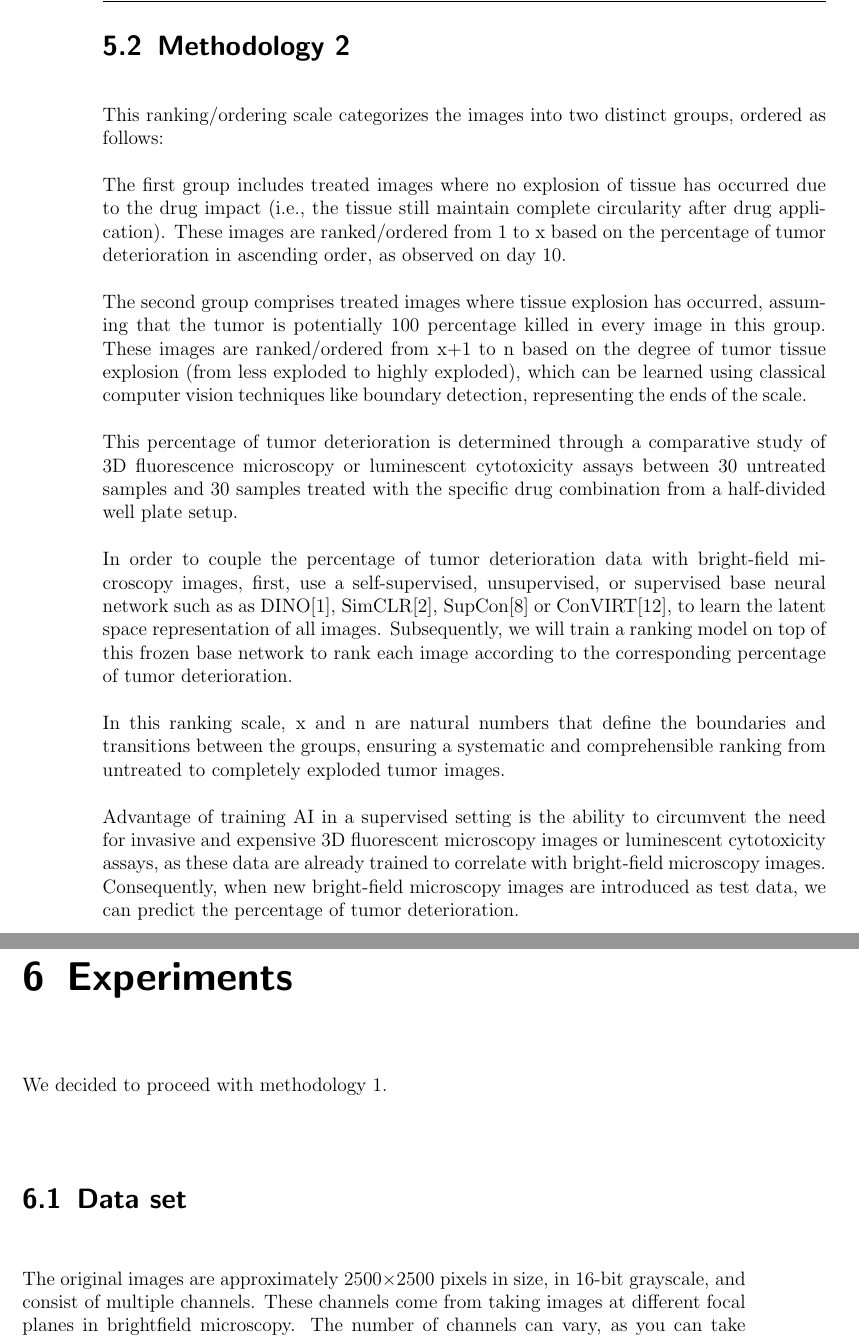
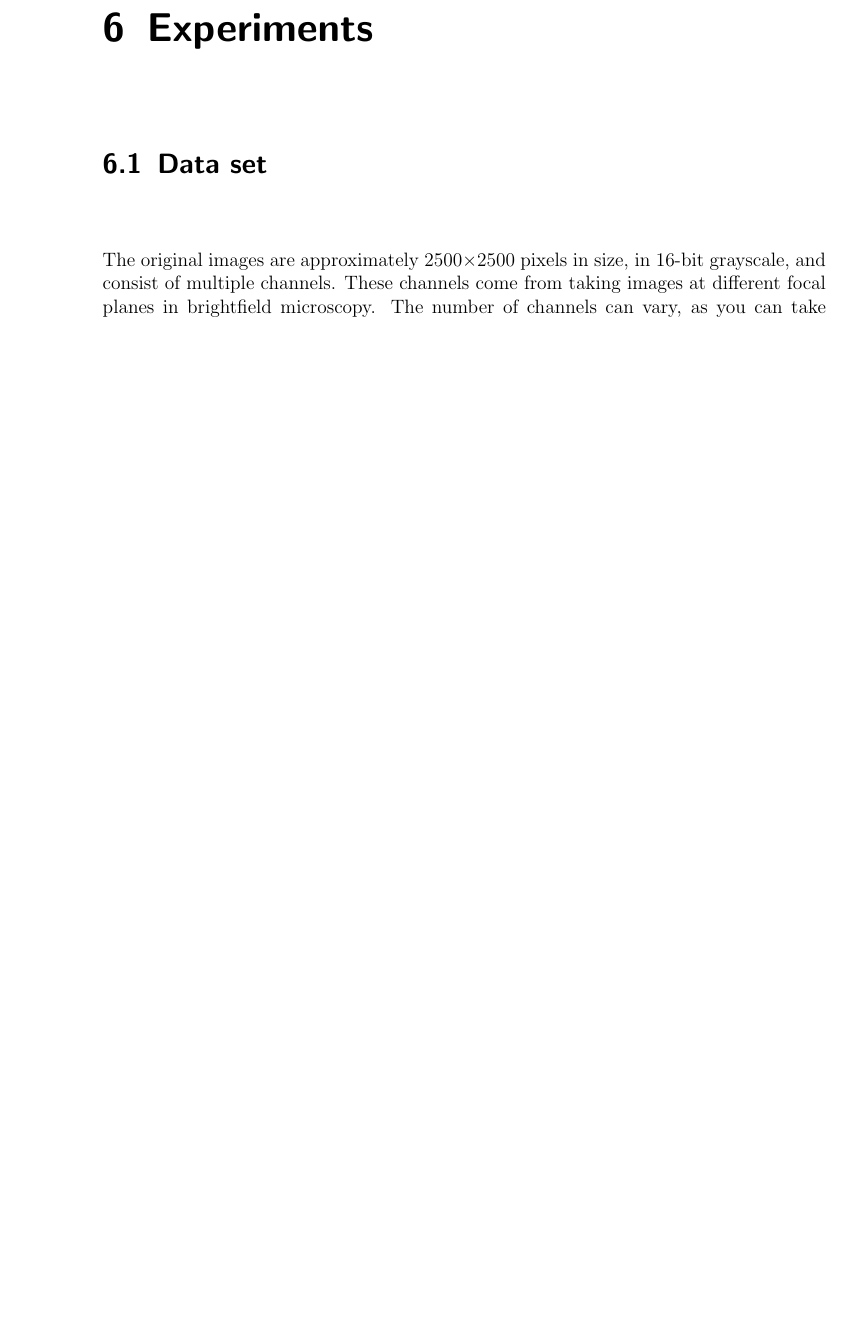
Before and after one commit to bibinsees/thesis, a LaTeX thesis (Manuscript/notes/notes.tex): two parts of pages 16 and 17 of 42 before the commit and part of page 16 of 41 after it, the two joined at a grey line, cut at the place of the change, the shorter picture padded with empty space. Compiled offline with pdfLaTeX.

Commit message:
removed meth 2

```diff
--- a/Manuscript/notes/notes.tex
+++ b/Manuscript/notes/notes.tex
@@ -374,24 +375,7 @@ Step 3: Perform inference on the representations of test images, which include u
 
 Since the time series model is trained solely on the representations of untreated images, the inference loss/metric (i.e., the difference between the predicted and actual Day 10 image representations) will be very small for untreated images. Conversely, the inference loss/metric will increase for treated images as their representations deviate from those of untreated images. This inference loss/metric will be used as the feature for the ranking/order scale, where the initial images will start with untreated images that have very small inference loss/metric, and the scale will end with images having high inference loss/metric in ascending order. Determining a reasonable inference loss/metric will be one of the research problems to tackle.
-\section{Methodology 2}
-
-This ranking/ordering scale categorizes the images into two distinct groups, ordered as follows:
-
-The first group includes treated images where no explosion of tissue has occurred due to the drug impact (i.e., the tissue still maintain complete circularity after drug application). These images are ranked/ordered from 1 to x based on the percentage of tumor deterioration in ascending order, as observed on day 10.
-
-The second group comprises treated images where tissue explosion has occurred, assuming that the tumor is potentially 100 percentage killed in every image in this group. These images are ranked/ordered from x+1 to n based on the degree of tumor tissue explosion (from less exploded to highly exploded), which can be learned using classical computer vision techniques like boundary detection, representing the ends of the scale.
-
-This percentage of tumor deterioration is determined through a comparative study of 3D fluorescence microscopy or luminescent cytotoxicity assays between 30 untreated samples and 30 samples treated with the specific drug combination from a half-divided well plate setup.
-
-In order to couple the  percentage of tumor deterioration data with bright-field microscopy images, first, use a self-supervised, unsupervised, or supervised base neural network such as as DINO\cite{caron2021emerging}, SimCLR\cite{chen2020simple}, SupCon\cite{khosla2021supervised} or ConVIRT\cite{zhang2022contrastive}, to learn the latent space representation of all images. Subsequently, we will train a ranking model on top of this frozen base network to rank each image according to the corresponding percentage of tumor deterioration.
-
-
-In this ranking scale, x and n are natural numbers that define the boundaries and transitions between the groups, ensuring a systematic and comprehensible ranking from untreated to completely exploded tumor images.
-
-Advantage of training AI in a supervised setting is the ability to circumvent the need for invasive and expensive 3D fluorescent microscopy images or luminescent cytotoxicity assays, as these data are already trained to correlate with bright-field microscopy images. Consequently, when new bright-field microscopy images are introduced as test data, we can predict the percentage of tumor deterioration.
 
 \chapter{Experiments}\label{ch:Experiments}
-We decided to proceed with methodology 1.
 \section{Data set}
 \label{sec:Data set}
 
```
Also changed, not shown: Manuscript/notes/notes.bbl (added), Manuscript/notes/notes.tex (13 more changed lines), 7 other files.
